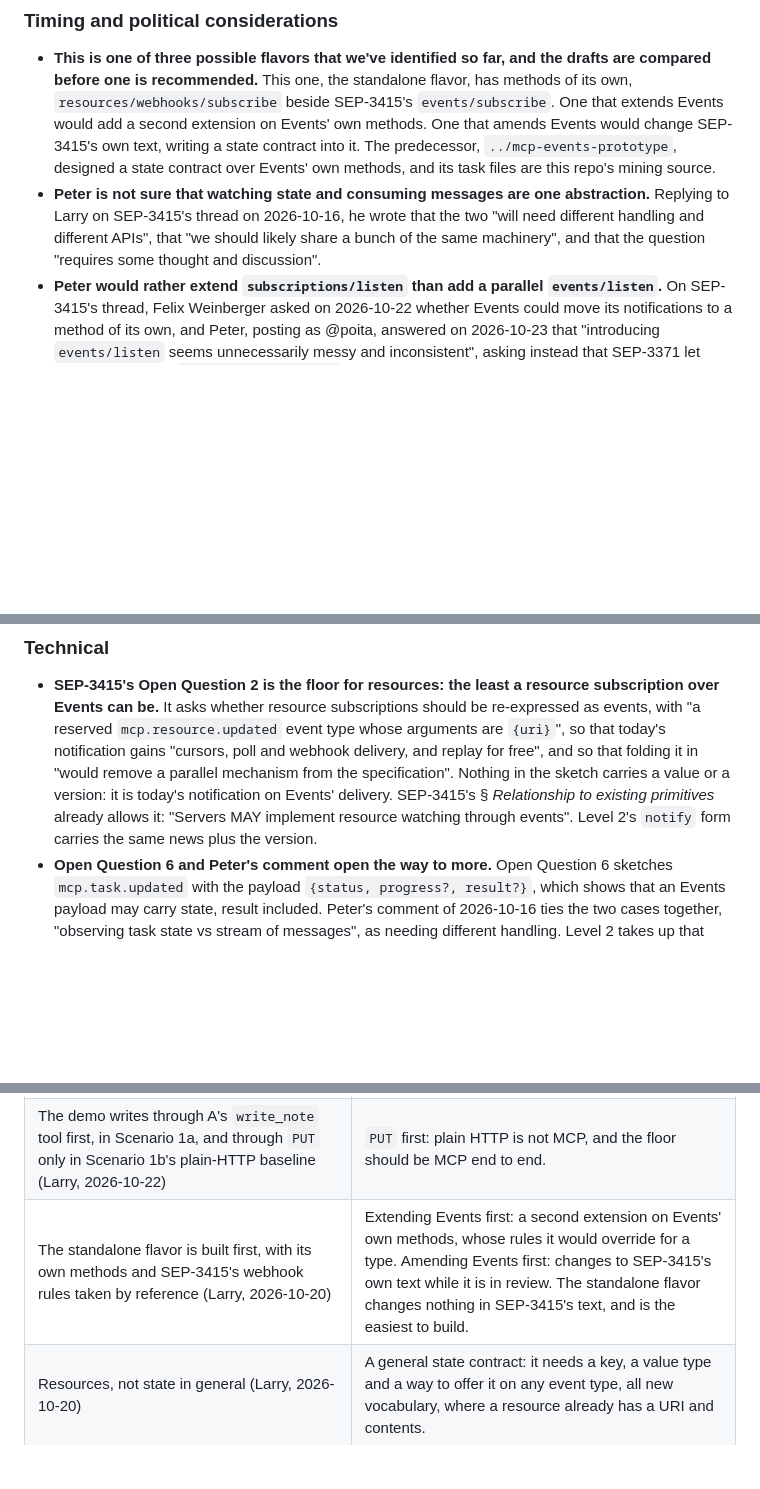
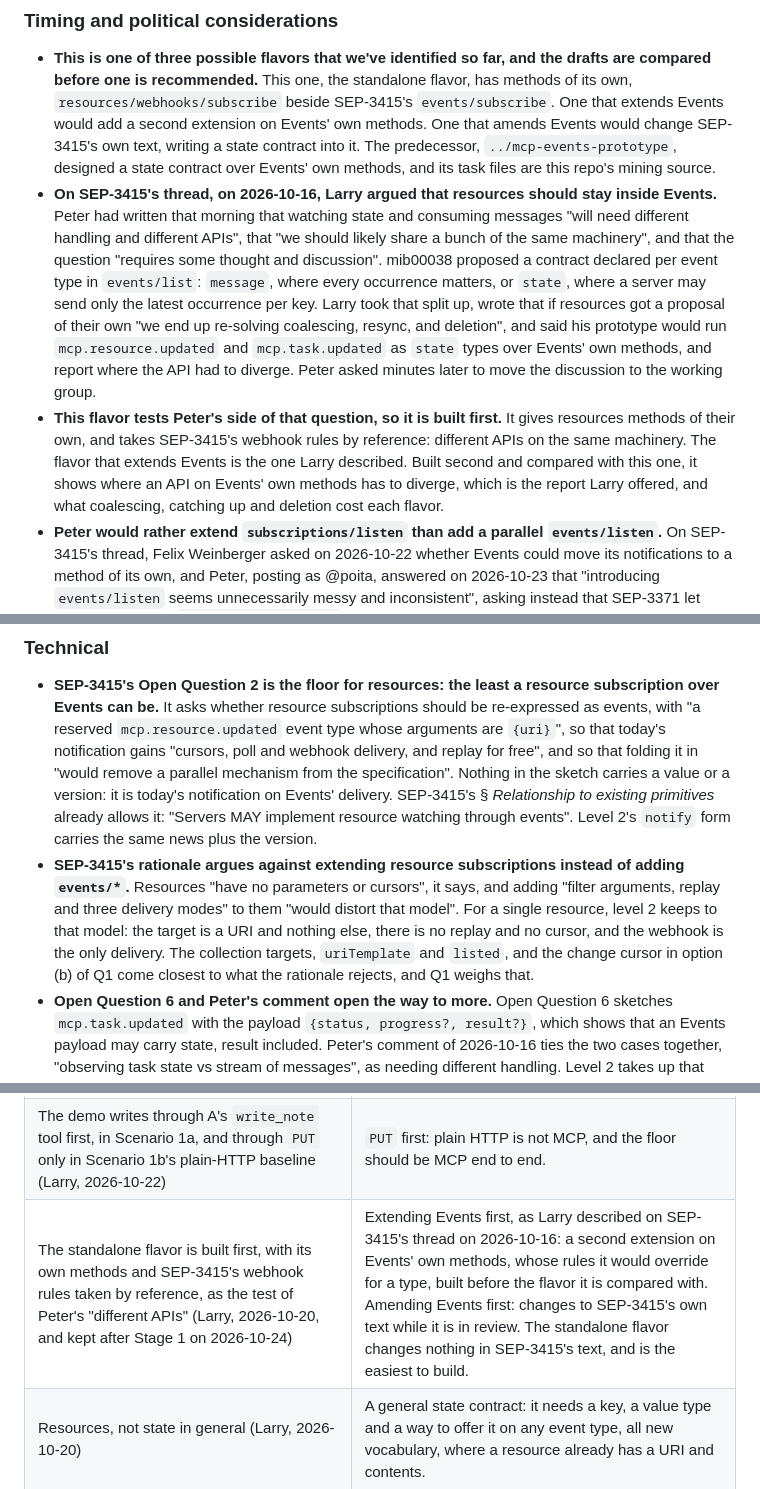
Before and after one commit to lumenize/resource-webhooks-standalone, a Markdown page: tasks/master-plan.md, 3 parts joined by grey strips. Drawn GitHub-style; blank space fills up the shorter version.

Commit message:
Say why the standalone flavor comes first
Larry's comment of 2026-10-16 on SEP-3415 argued for keeping resources
inside Events. The plan now records that exchange and frames this flavor
as the test of Peter's "different APIs", with the Events-based flavor
following. It also answers SEP-3415's rationale against extending
resource subscriptions, and has Q1 weigh it.

Co-Authored-By: Claude Opus 5.5 <noreply@anthropic.com>

```diff
--- a/tasks/master-plan.md
+++ b/tasks/master-plan.md
@@ -15,7 +15,8 @@
 ### Timing and political considerations
 
 - **This is one of three possible flavors that we've identified so far, and the drafts are compared before one is recommended.** This one, the standalone flavor, has methods of its own, `resources/webhooks/subscribe` beside SEP-3415's `events/subscribe`. One that extends Events would add a second extension on Events' own methods. One that amends Events would change SEP-3415's own text, writing a state contract into it. The predecessor, `../mcp-events-prototype`, designed a state contract over Events' own methods, and its task files are this repo's mining source.
-- **Peter is not sure that watching state and consuming messages are one abstraction.** Replying to Larry on SEP-3415's thread on 2026-10-16, he wrote that the two "will need different handling and different APIs", that "we should likely share a bunch of the same machinery", and that the question "requires some thought and discussion".
+- **On SEP-3415's thread, on 2026-10-16, Larry argued that resources should stay inside Events.** Peter had written that morning that watching state and consuming messages "will need different handling and different APIs", that "we should likely share a bunch of the same machinery", and that the question "requires some thought and discussion". mib00038 proposed a contract declared per event type in `events/list`: `message`, where every occurrence matters, or `state`, where a server may send only the latest occurrence per key. Larry took that split up, wrote that if resources got a proposal of their own "we end up re-solving coalescing, resync, and deletion", and said his prototype would run `mcp.resource.updated` and `mcp.task.updated` as `state` types over Events' own methods, and report where the API had to diverge. Peter asked minutes later to move the discussion to the working group.
+- **This flavor tests Peter's side of that question, so it is built first.** It gives resources methods of their own, and takes SEP-3415's webhook rules by reference: different APIs on the same machinery. The flavor that extends Events is the one Larry described. Built second and compared with this one, it shows where an API on Events' own methods has to diverge, which is the report Larry offered, and what coalescing, catching up and deletion cost each flavor.
 - **Peter would rather extend `subscriptions/listen` than add a parallel `events/listen`.** On SEP-3415's thread, Felix Weinberger asked on 2026-10-22 whether Events could move its notifications to a method of its own, and Peter, posting as @poita, answered on 2026-10-23 that "introducing `events/listen` seems unnecessarily messy and inconsistent", asking instead that SEP-3371 let extensions add to `subscriptions/listen`. Our inference, not his statement: this extension's `resources/webhooks/subscribe` sits beside `events/subscribe` in the same way, so his preference counts for the flavor that extends Events when the drafts are compared.
 - **The working group is now Tasks and Events** (Peter, in Discord on 2026-10-21). The Agents working group becomes an interest group, its Tasks work folds in, and Luca Chang and Caitie McCaffrey join Clare Liguori and Peter as leads, "to allow us to figure how these things interact". Task state, the subject of Open Question 6, and resource state, this work's, now sit with one group.
 - **The working group's charter is the product lens.** Its mission is to "define how servers proactively notify clients of state changes", "with defined ordering guarantees that hold across all transports", which level 2's per-URI version order meets. Its scope takes in SEPs on "delivery semantics, and event ordering guarantees", and leaves out modifications to `notifications/resources/updated` "that do not relate to proactive server-initiated delivery". Level 1 leaves that notification untouched, and level 2 is proactive delivery throughout.
@@ -26,6 +27,7 @@
 ### Technical
 
 - **SEP-3415's Open Question 2 is the floor for resources: the least a resource subscription over Events can be.** It asks whether resource subscriptions should be re-expressed as events, with "a reserved `mcp.resource.updated` event type whose arguments are `{uri}`", so that today's notification gains "cursors, poll and webhook delivery, and replay for free", and so that folding it in "would remove a parallel mechanism from the specification". Nothing in the sketch carries a value or a version: it is today's notification on Events' delivery. SEP-3415's § *Relationship to existing primitives* already allows it: "Servers MAY implement resource watching through events". Level 2's `notify` form carries the same news plus the version.
+- **SEP-3415's rationale argues against extending resource subscriptions instead of adding `events/*`.** Resources "have no parameters or cursors", it says, and adding "filter arguments, replay and three delivery modes" to them "would distort that model". For a single resource, level 2 keeps to that model: the target is a URI and nothing else, there is no replay and no cursor, and the webhook is the only delivery. The collection targets, `uriTemplate` and `listed`, and the change cursor in option (b) of Q1 come closest to what the rationale rejects, and Q1 weighs that.
 - **Open Question 6 and Peter's comment open the way to more.** Open Question 6 sketches `mcp.task.updated` with the payload `{status, progress?, result?}`, which shows that an Events payload may carry state, result included. Peter's comment of 2026-10-16 ties the two cases together, "observing task state vs stream of messages", as needing different handling. Level 2 takes up that point, with deliveries that carry the value or a patch. We prove it on resources first, because a resource already has a URI and contents, where tasks bring in the Tasks extension. Luca Chang's Task Event Sources draft, `experimental-ext-triggers-events` #2, already ties a task to an Events stream that carries its intermediate results, and Luca is now one of the working group's leads.
 - **Today a resource watcher needs an open stream.** `notifications/resources/updated` arrives only on a `subscriptions/listen` stream, since SEP-2575 replaced `resources/subscribe` with that stream's `resourceSubscriptions` filter. A change made while the stream is down is lost without a trace. Revisions 2025-03-26 to 2025-11-25 let a client resume an SSE stream with `Last-Event-ID`, but 2026-07-28 dropped that, and its server keeps no subscription state across reconnections. The notification also names only the URI, so acting on it takes another round trip via `resources/read`.
 - **Others are asking for the same pieces:**
@@ -575,7 +578,7 @@ type ResourceChange = { uri: string } & (
 | The floor is Open Question 2 as written, and level 2 answers what Open Question 6 and Peter's comment of 2026-10-16 opened, proved on resources first (Larry, 2026-10-22) | Presenting state sync as the answer to Open Question 2: its sketch carries only a URI, so the claim would overreach. Starting with tasks: they bring in the Tasks extension, where a resource already has a URI and contents. |
 | Level 2 starts from a clean slate: the demo's Wipe button empties all four parties after level 1 (Larry, 2026-10-23) | Carrying `b`'s copy over from level 1: level 1's read names no version, so `b` would hold a version it never learned, and the line between notification and state sync would blur. |
 | The demo writes through A's `write_note` tool first, in Scenario 1a, and through `PUT` only in Scenario 1b's plain-HTTP baseline (Larry, 2026-10-22) | `PUT` first: plain HTTP is not MCP, and the floor should be MCP end to end. |
-| The standalone flavor is built first, with its own methods and SEP-3415's webhook rules taken by reference (Larry, 2026-10-20) | Extending Events first: a second extension on Events' own methods, whose rules it would override for a type. Amending Events first: changes to SEP-3415's own text while it is in review. The standalone flavor changes nothing in SEP-3415's text, and is the easiest to build. |
+| The standalone flavor is built first, with its own methods and SEP-3415's webhook rules taken by reference, as the test of Peter's "different APIs" (Larry, 2026-10-20, and kept after Stage 1 on 2026-10-24) | Extending Events first, as Larry described on SEP-3415's thread on 2026-10-16: a second extension on Events' own methods, whose rules it would override for a type, built before the flavor it is compared with. Amending Events first: changes to SEP-3415's own text while it is in review. The standalone flavor changes nothing in SEP-3415's text, and is the easiest to build. |
 | Resources, not state in general (Larry, 2026-10-20) | A general state contract: it needs a key, a value type and a way to offer it on any event type, all new vocabulary, where a resource already has a URI and contents. |
 | The subscriber is a client behind a gateway: `b` subscribes with A directly, naming B's webhook URL, and B passes each delivery down `b`'s WebSocket (Larry, 2026-10-21) | A mirror, where B subscribes and serves copies to `b`: further from SEP-3415's forward-proxy deployment and from Lumenize's Gateway, and it leaves out the case most MCP clients are in, unable to receive a webhook. Both at once: twice the cast before either has run. A relay that stores deliveries and never holds the secret, as evdock does: a storage write for every delivery. |
 | The server and the gateway are Durable Object classes of their own, `Server` and `Gateway`, each composing a module for its role (Larry, 2026-10-21) | One class for both: it blurs the line SEP-3415 draws between a server and a webhook endpoint, suggests that a server hosts its clients' gateways, carries storage the gateway never uses, and ties the gateway to the notes so it could not also receive deliveries from an Events server. |
```
Also changed, not shown: other parts of tasks/master-plan.md (+1 -0 lines).
